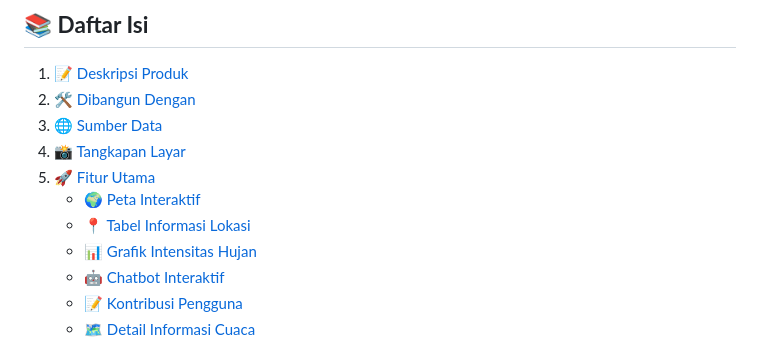
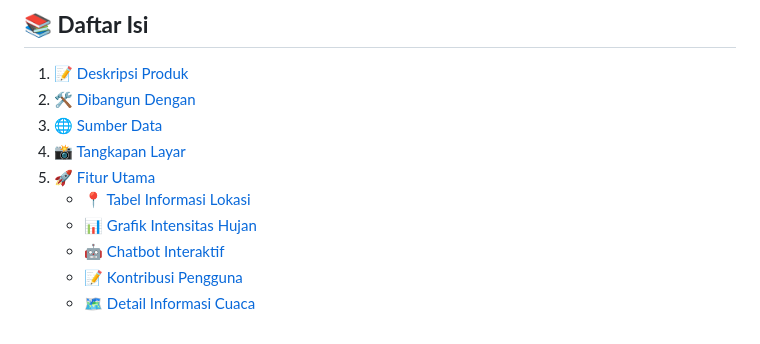
Before and after one commit to kusumajat/STORM, a Markdown page: README.md, the part around the change printed below. GitHub-like rendering.

```diff
--- a/README.md
+++ b/README.md
@@ -11,8 +11,7 @@ Aplikasi Web Cuaca dan Data Geospasial
 3. [🌐 Sumber Data](#-sumber-data)
-4. [📸 Tangkapan Layar](#-tangkapan-layar)
-5. [🚀 Fitur Utama](#-fitur-utama)
-   - [🌍 Peta Interaktif](#-1-peta-interaktif)
-   - [📍 Tabel Informasi Lokasi](#-2-tabel-informasi-lokasi)
+4. [📸 Tangkapan Layar](#-Screenshots)
+5. [🚀 Fitur Utama](#-Eksplorasi-Platform)
+   - [📍 Tabel Informasi Lokasi](#-Tabel-Informasi-Lokasi)
    - [📊 Grafik Intensitas Hujan](#-3-grafik-intensitas-hujan)
    - [🤖 Chatbot Interaktif](#-4-chatbot-interaktif)
    - [📝 Kontribusi Pengguna](#-5-kontribusi-pengguna)
```
Also changed, not shown: other parts of README.md (+1 -1 lines).
